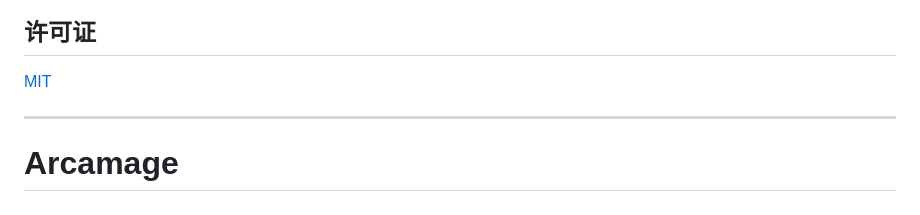
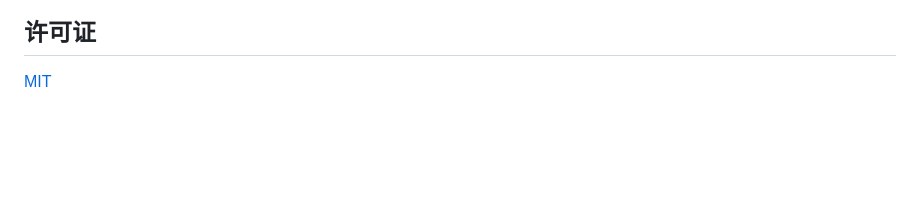
Before and after one commit to Shizuku-Yume/Arcamage, a Markdown page: README.md, the part around the change. GitHub-like rendering; blank space fills up the shorter version.

```diff
--- a/README.md
+++ b/README.md
@@ -168,6 +168,3 @@ arcamage/
 ## 许可证
 
 [MIT](LICENSE)
-
----
-# Arcamage
```
